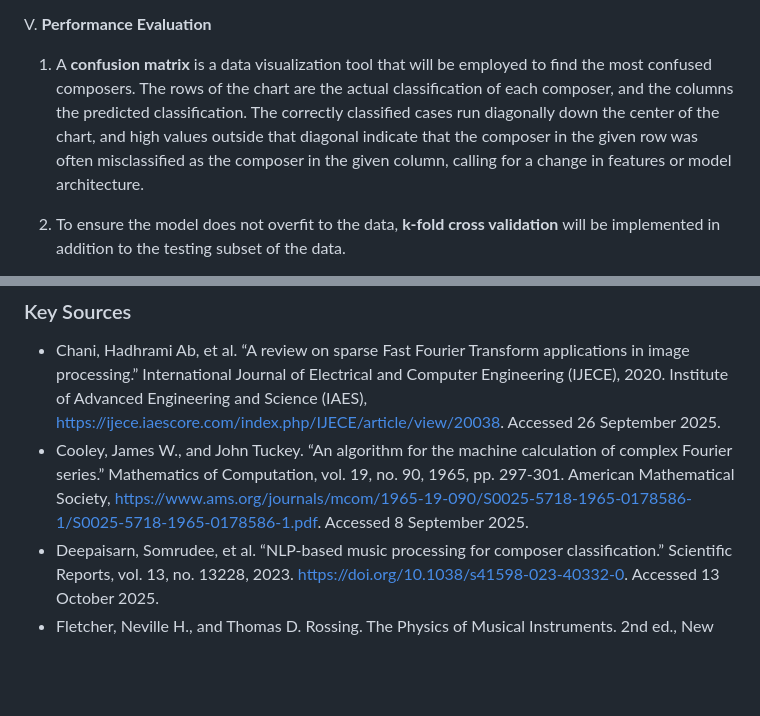
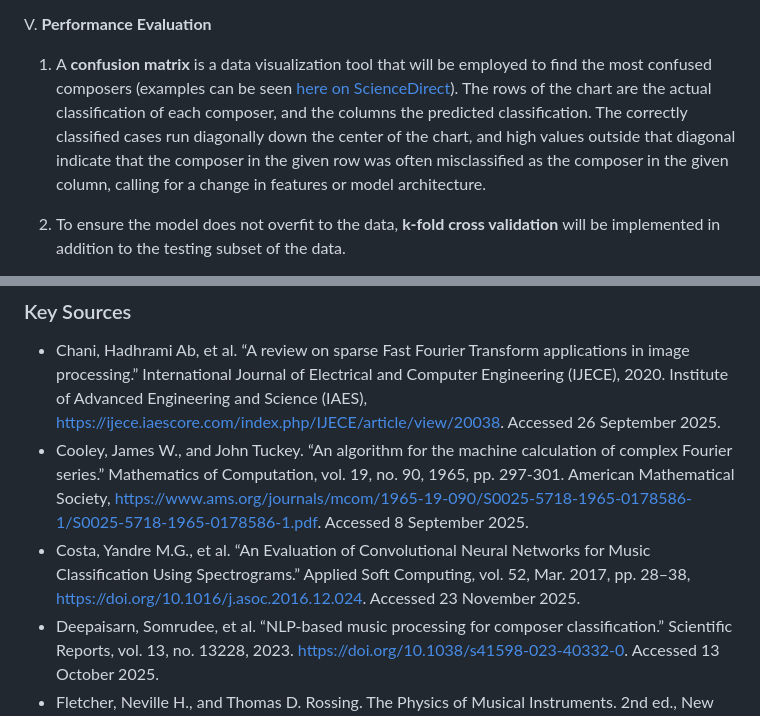
Before and after one commit to JAMBallou/composer-analysis, a Markdown page: readme.md, 2 parts joined by grey strips. Drawn GitHub-style; blank space fills up the shorter version.

```diff
--- a/readme.md
+++ b/readme.md
@@ -110,7 +110,7 @@ IV. **Methodology** - Four separate trials of increasing difficulty will be perf
 
 V. **Performance Evaluation**
 
-1. A **confusion matrix** is a data visualization tool that will be employed to find the most confused composers. The rows of the chart are the actual classification of each composer, and the columns the predicted classification. The correctly classified cases run diagonally down the center of the chart, and high values outside that diagonal indicate that the composer in the given row was often misclassified as the composer in the given column, calling for a change in features or model architecture.
+1. A **confusion matrix** is a data visualization tool that will be employed to find the most confused composers (examples can be seen [here on ScienceDirect](https://www.sciencedirect.com/topics/engineering/confusion-matrix)). The rows of the chart are the actual classification of each composer, and the columns the predicted classification. The correctly classified cases run diagonally down the center of the chart, and high values outside that diagonal indicate that the composer in the given row was often misclassified as the composer in the given column, calling for a change in features or model architecture.
 
 2. To ensure the model does not overfit to the data, **k-fold cross validation** will be implemented in addition to the testing subset of the data.
 
@@ -149,6 +149,7 @@ Downloaded using Google Magenta.
 
 - Chani, Hadhrami Ab, et al. “A review on sparse Fast Fourier Transform applications in image processing.” International Journal of Electrical and Computer Engineering (IJECE), 2020. Institute of Advanced Engineering and Science (IAES), <https://ijece.iaescore.com/index.php/IJECE/article/view/20038>. Accessed 26 September 2025.
 - Cooley, James W., and John Tuckey. “An algorithm for the machine calculation of complex Fourier series.” Mathematics of Computation, vol. 19, no. 90, 1965, pp. 297-301. American Mathematical Society, <https://www.ams.org/journals/mcom/1965-19-090/S0025-5718-1965-0178586-1/S0025-5718-1965-0178586-1.pdf>. Accessed 8 September 2025.
+- Costa, Yandre M.G., et al. “An Evaluation of Convolutional Neural Networks for Music Classification Using Spectrograms.” Applied Soft Computing, vol. 52, Mar. 2017, pp. 28–38, <https://doi.org/10.1016/j.asoc.2016.12.024>. Accessed 23 November 2025.
 - Deepaisarn, Somrudee, et al. “NLP-based music processing for composer classification.” Scientific Reports, vol. 13, no. 13228, 2023. <https://doi.org/10.1038/s41598-023-40332-0>. Accessed 13 October 2025.
 - Fletcher, Neville H., and Thomas D. Rossing. The Physics of Musical Instruments. 2nd ed., New York, Springer-Verlag, Inc., 1998.
 - Lenssen, Nathan, and Deanna Needell. “An Introduction to Fourier Analysis with Applications to Music.” Journal of Humanistic Mathematics, vol. 4, no. 1, 2014, pp. 72-91. The Claremont Colleges, <https://scholarship.claremont.edu/cgi/viewcontent.cgi?article=1142&context=jhm>. Accessed 8 September 2025.
```
Also changed, not shown: other parts of readme.md (+10 -10 lines).
